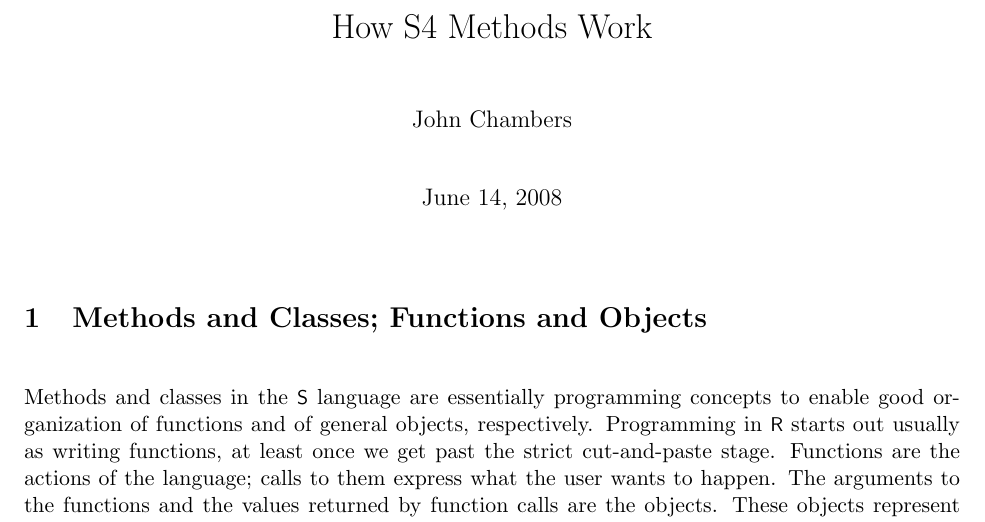
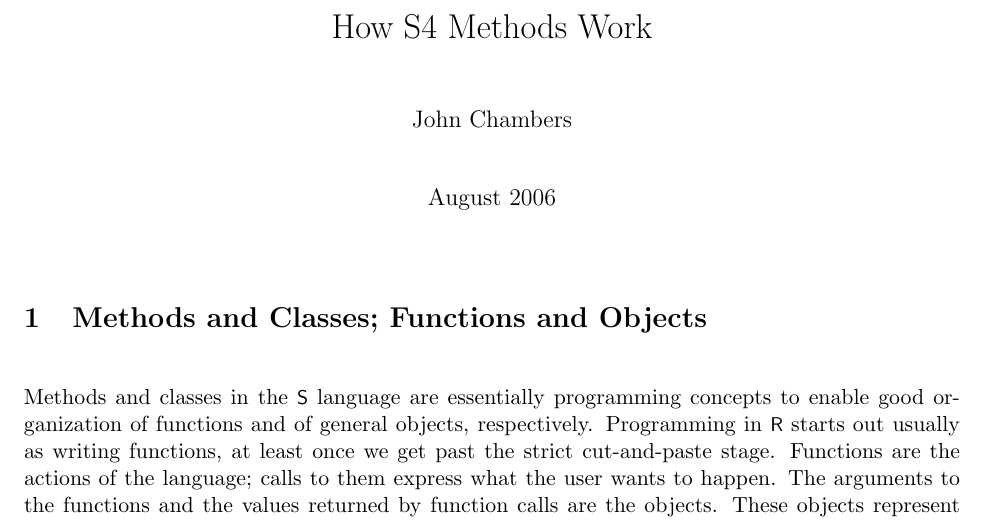
Before and after one commit to r-devel/r-dev-web, a LaTeX document (howMethodsWork.tex): part of page 1 of 11, cut so that both start at the same text. Compiled offline with pdfLaTeX.

Commit message:
add explicit \date{}
git-svn-id: https://svn.r-project.org/R-dev-web/trunk@2264 c52295ea-58df-0310-926a-d16021944841

```diff
--- a/howMethodsWork.tex
+++ b/howMethodsWork.tex
@@ -28,7 +28,7 @@
 
 \title{How S4 Methods Work}
 \author{John Chambers}
-
+\date{August 2006}
 \begin{document}
 \ifpdf
 \DeclareGraphicsExtensions{.pdf, .jpg, .tif}
```
